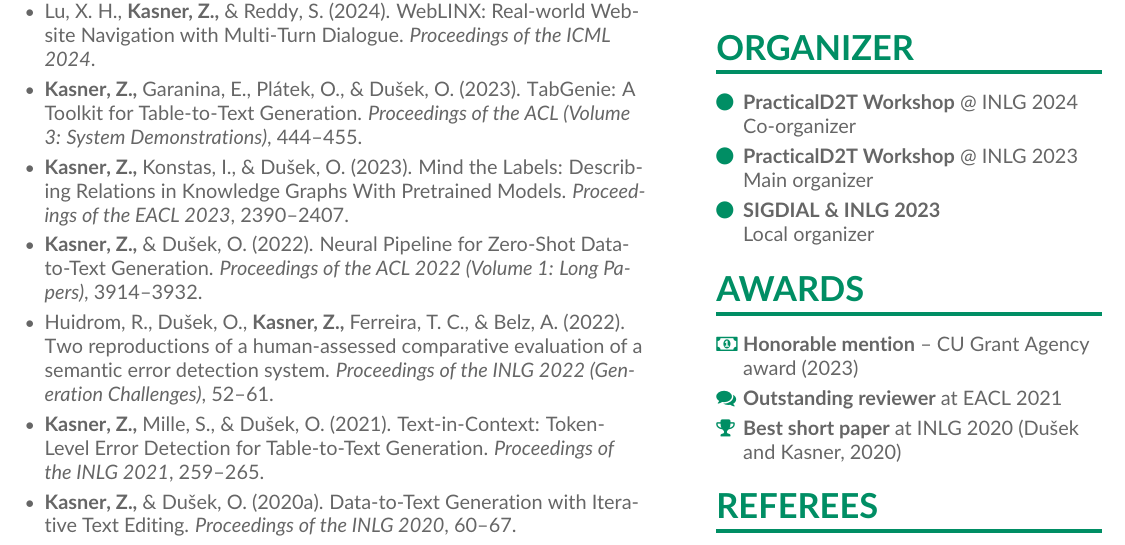
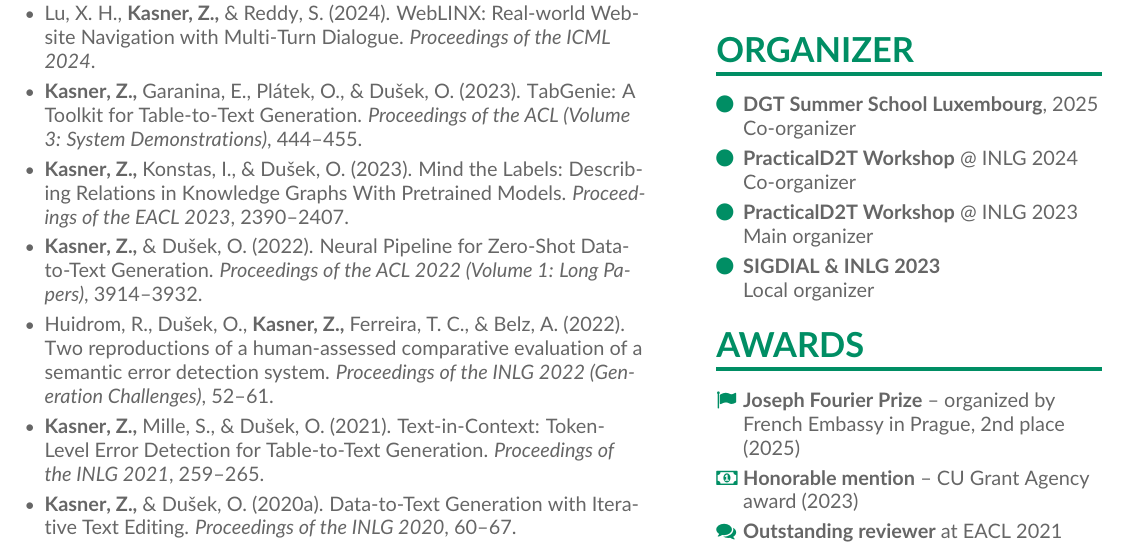
Before and after one commit to kasnerz/cv, a LaTeX CV (cv.tex, which reads page2sidebar.tex): part of page 2 of 2, cut so that both start at the same text. Compiled offline with pdfLaTeX.

Commit message:
feat: add new organizer and award entries

```diff
--- a/page2sidebar.tex
+++ b/page2sidebar.tex
@@ -20,6 +20,8 @@
 
 \cvsection{Organizer}
 \begin{description}[font=\color{accent},style=multiline,leftmargin=1.35em]
+    \item[\normalfont\faCircle] \textbf{DGT Summer School Luxembourg}, 2025 \\
+    Co-organizer
     \item[\normalfont\faCircle] \textbf{PracticalD2T Workshop} @ INLG 2024 \\
     Co-organizer
     \item[\normalfont\faCircle] \textbf{PracticalD2T Workshop} @ INLG 2023 \\
@@ -31,6 +33,7 @@
 
 \cvsection{Awards}
 \begin{description}[font=\color{accent},style=multiline,leftmargin=1.35em]
+    \item[\normalfont\faFlag] \textbf{Joseph Fourier Prize} -- organized by French Embassy in Prague, 2nd place (2025)
     \item[\normalfont\faMoney] \textbf{Honorable mention} -- CU Grant Agency award (2023)
     \item[\normalfont\faComments] \textbf{Outstanding reviewer} at EACL 2021
     \item[\normalfont\faTrophy] \textbf{Best short paper} at INLG 2020 (Dušek and Kasner, 2020)
```
